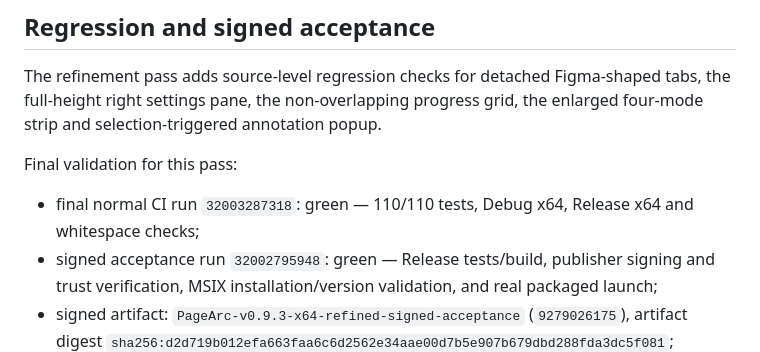
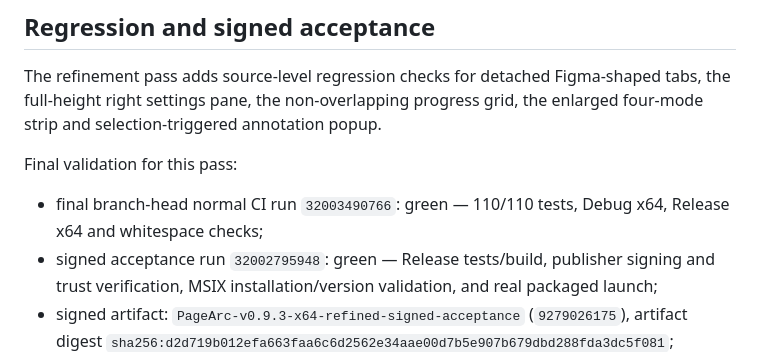
Before and after one commit to KiYouJyo/PageArc, a Markdown page: docs/TABBED_SHELL_0.9.3.md, the part around the change. Rendered like a GitHub page.

Commit message:
docs: point to final branch-head CI

```diff
--- a/docs/TABBED_SHELL_0.9.3.md
+++ b/docs/TABBED_SHELL_0.9.3.md
@@ -58,7 +58,7 @@ The refinement pass adds source-level regression checks for detached Figma-shape
 
 Final validation for this pass:
 
-- final normal CI run `32003287318`: green — 110/110 tests, Debug x64, Release x64 and whitespace checks;
+- final branch-head normal CI run `32003490766`: green — 110/110 tests, Debug x64, Release x64 and whitespace checks;
 - signed acceptance run `32002795948`: green — Release tests/build, publisher signing and trust verification, MSIX installation/version validation, and real packaged launch;
 - signed artifact: `PageArc-v0.9.3-x64-refined-signed-acceptance` (`9279026175`), artifact digest `sha256:d2d719b012efa663faa6c6d2562e34aae00d7b5e907b679dbd288fda3dc5f081`;
 - packaged MSIX SHA-256: `314697abb1229361d63c2bf05b1c7fc0c5a2151c654a16932fedb31cfcd8e77d`.
```
